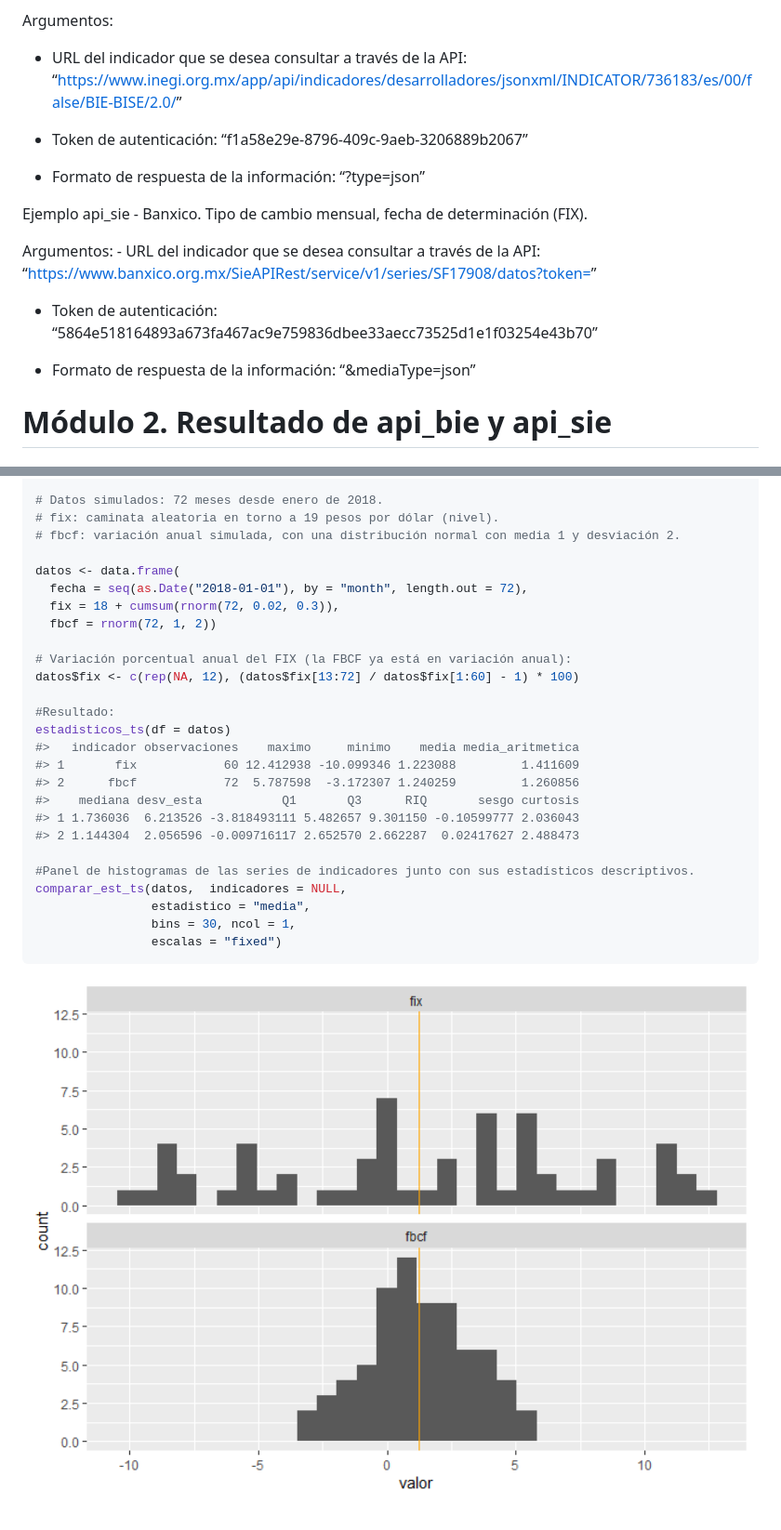
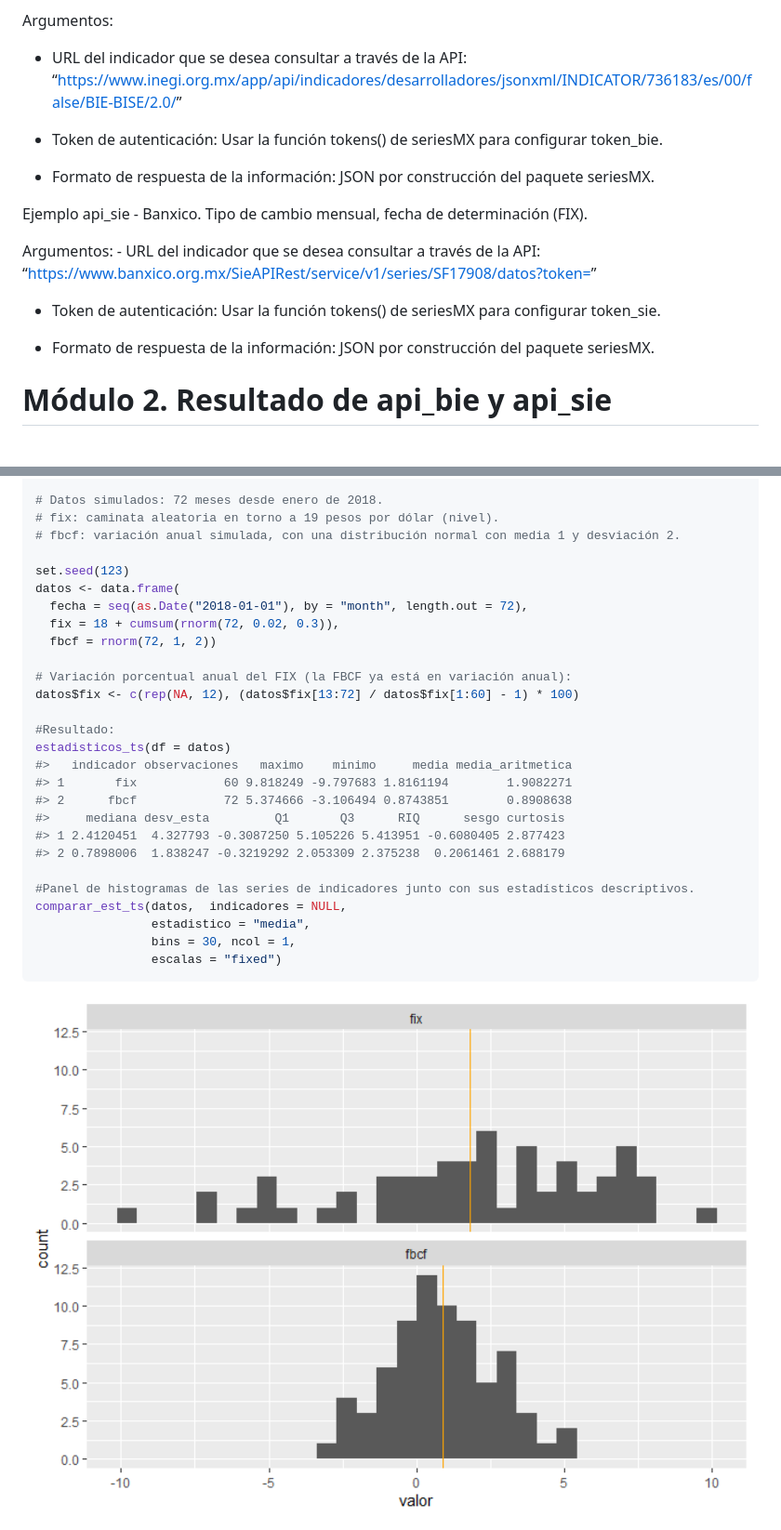
Before and after one commit to carrascofernando032/seriesMX, a Markdown page: README.md, 2 parts joined by grey strips. Shown at 93% size. GitHub-like rendering; pictures changed too: man/figures/README-ejemplo-estadisticos_ts-1.png.

Commit message:
Fix README examples

```diff
--- a/README.md
+++ b/README.md
@@ -119,9 +119,11 @@ Argumentos:
 - URL del indicador que se desea consultar a través de la API:
   “<https://www.inegi.org.mx/app/api/indicadores/desarrolladores/jsonxml/INDICATOR/736183/es/00/false/BIE-BISE/2.0/>”
 
-- Token de autenticación: “f1a58e29e-8796-409c-9aeb-3206889b2067”
+- Token de autenticación: Usar la función tokens() de seriesMX para
+  configurar token_bie.
 
-- Formato de respuesta de la información: “?type=json”
+- Formato de respuesta de la información: JSON por construcción del
+  paquete seriesMX.
 
 Ejemplo api_sie - Banxico. Tipo de cambio mensual, fecha de
 determinación (FIX).
@@ -130,10 +132,11 @@ Argumentos: - URL del indicador que se desea consultar a través de la
 API:
 “<https://www.banxico.org.mx/SieAPIRest/service/v1/series/SF17908/datos?token=>”
 
-- Token de autenticación:
-  “5864e518164893a673fa467ac9e759836dbee33aecc73525d1e1f03254e43b70”
+- Token de autenticación: Usar la función tokens() de seriesMX para
+  configurar token_sie.
 
-- Formato de respuesta de la información: “&mediaType=json”
+- Formato de respuesta de la información: JSON por construcción del
+  paquete seriesMX.
 
 # Módulo 2. Resultado de api_bie y api_sie
 
@@ -295,6 +307,7 @@ series de tiempo a partir de sus variaciones porcentuales periódicas.
 # fix: caminata aleatoria en torno a 19 pesos por dólar (nivel).
 # fbcf: variación anual simulada, con una distribución normal con media 1 y desviación 2.
 
+set.seed(123)
 datos <- data.frame(
   fecha = seq(as.Date("2018-01-01"), by = "month", length.out = 72),
   fix = 18 + cumsum(rnorm(72, 0.02, 0.3)),
@@ -305,12 +318,12 @@ datos$fix <- c(rep(NA, 12), (datos$fix[13:72] / datos$fix[1:60] - 1) * 100)
 
 #Resultado:
 estadisticos_ts(df = datos)
-#>   indicador observaciones    maximo     minimo    media media_aritmetica
-#> 1       fix            60 12.412938 -10.099346 1.223088         1.411609
-#> 2      fbcf            72  5.787598  -3.172307 1.240259         1.260856
-#>    mediana desv_esta           Q1       Q3      RIQ       sesgo curtosis
-#> 1 1.736036  6.213526 -3.818493111 5.482657 9.301150 -0.10599777 2.036043
-#> 2 1.144304  2.056596 -0.009716117 2.652570 2.662287  0.02417627 2.488473
+#>   indicador observaciones   maximo    minimo     media media_aritmetica
+#> 1       fix            60 9.818249 -9.797683 1.8161194        1.9082271
+#> 2      fbcf            72 5.374666 -3.106494 0.8743851        0.8908638
+#>     mediana desv_esta         Q1       Q3      RIQ      sesgo curtosis
+#> 1 2.4120451  4.327793 -0.3087250 5.105226 5.413951 -0.6080405 2.877423
+#> 2 0.7898006  1.838247 -0.3219292 2.053309 2.375238  0.2061461 2.688179
 
 #Panel de histogramas de las series de indicadores junto con sus estadísticos descriptivos.
 comparar_est_ts(datos,  indicadores = NULL,
```
Also changed, not shown: other parts of README.md (+21 -12 lines), 8 other files.
